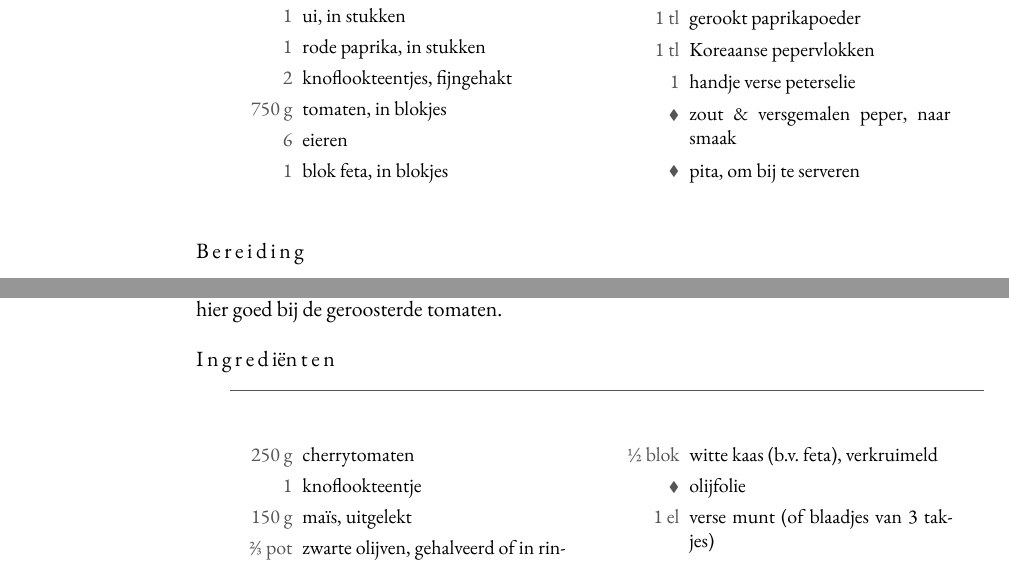
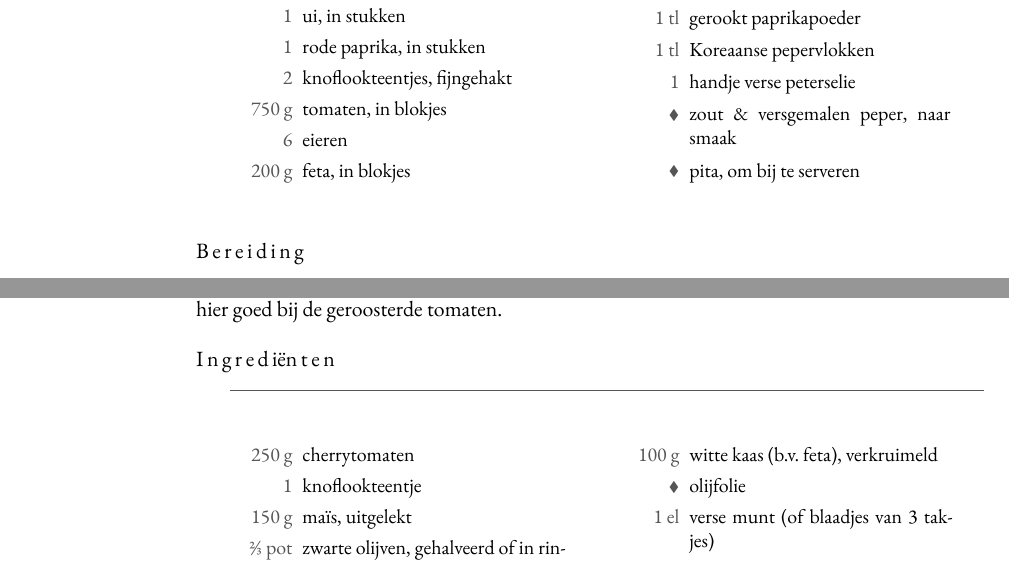
Before and after one commit to spoorcc/kookboek, a LaTeX book (main.tex, which reads recipes/couscous.tex, recipes/shakshuka.tex): two parts of pages 76 and 82 of 137, joined at a grey line, cut so that both start at the same text. Compiled offline with XeLaTeX; a missing font is replaced by an installed copy or a similar font.

Commit message:
Standardize block feta to 200g

```diff
--- a/recipes/couscous.tex
+++ b/recipes/couscous.tex
@@ -20,7 +20,7 @@ maar het past hier goed bij de geroosterde tomaten.
   \ing{1 tl}{kardemom}
   \ing{160 g}{couscous}\index[register]{Couscous}
   \ing{160 ml}{kokend water}
-  \ing{½ blok}{witte kaas (b.v.\ feta), verkruimeld}\index[register]{Witte kaas}
+  \ing{100 g}{witte kaas (b.v.\ feta), verkruimeld}\index[register]{Witte kaas}
   \ingb{olijfolie}
   \ing{1 el}{verse munt (of blaadjes van 3 takjes)}
   \ing{1 el}{paprikapoeder}
--- a/recipes/shakshuka.tex
+++ b/recipes/shakshuka.tex
@@ -16,7 +16,7 @@ pita in.
   \ing{2}{knoflookteentjes, fijngehakt}\index[register]{Knoflook}
   \ing{750 g}{tomaten, in blokjes}\index[register]{Tomaten}
   \ing{6}{eieren}\index[register]{Eieren}
-  \ing{1}{blok feta, in blokjes}\index[register]{Feta}
+  \ing{200 g}{feta, in blokjes}\index[register]{Feta}
   \ing{1 tl}{komijnpoeder}
   \ing{1 tl}{gerookt paprikapoeder}
   \ing{1 tl}{Koreaanse pepervlokken}
```
